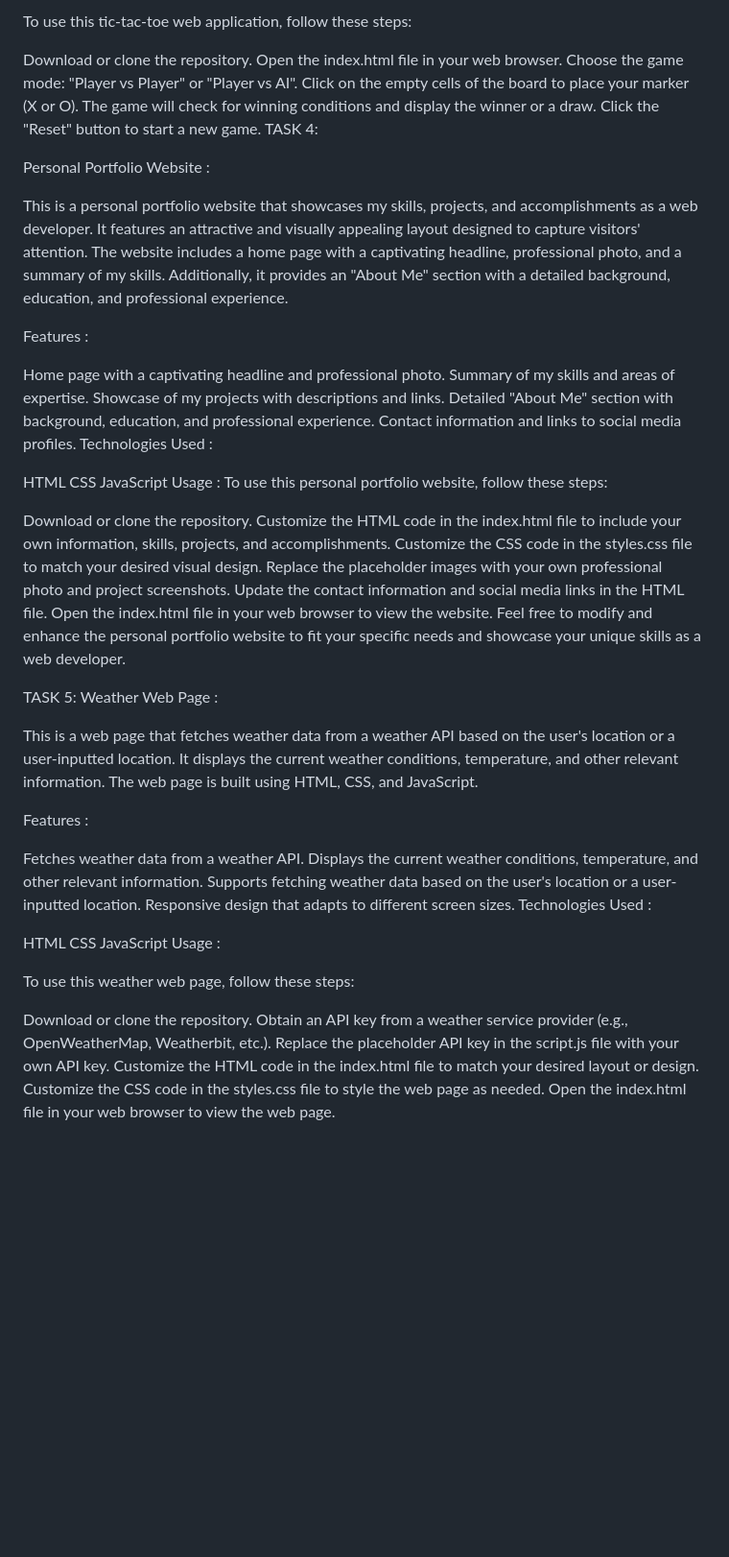
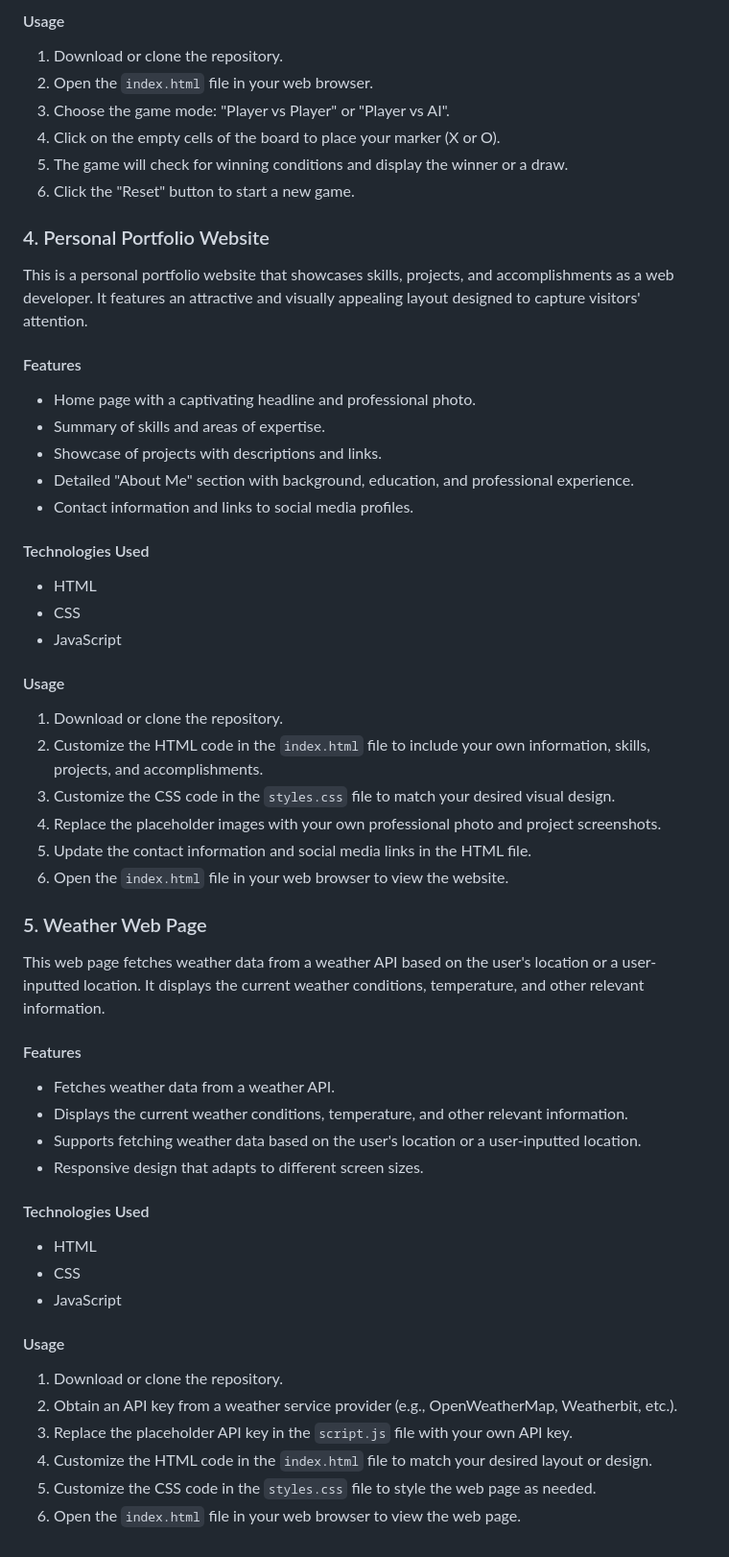
Before and after one commit to KumaranKratos/Prodigy_InfoTech_Internship, a Markdown page: README.md, the part around the change printed below. Shown: that part at 96% size. Rendered like a GitHub page; blank space fills up the shorter version.

```diff
--- a/README.md
+++ b/README.md
@@ -70,62 +68,55 @@ Usage :
 
-To use this tic-tac-toe web application, follow these steps:
+#### Usage
+1. Download or clone the repository.
+2. Open the `index.html` file in your web browser.
+3. Choose the game mode: "Player vs Player" or "Player vs AI".
+4. Click on the empty cells of the board to place your marker (X or O).
+5. The game will check for winning conditions and display the winner or a draw.
+6. Click the "Reset" button to start a new game.
 
-Download or clone the repository.
-Open the index.html file in your web browser.
-Choose the game mode: "Player vs Player" or "Player vs AI".
-Click on the empty cells of the board to place your marker (X or O).
-The game will check for winning conditions and display the winner or a draw.
-Click the "Reset" button to start a new game.
-TASK 4:
+### 4. Personal Portfolio Website
 
-Personal Portfolio Website :
+This is a personal portfolio website that showcases skills, projects, and accomplishments as a web developer. It features an attractive and visually appealing layout designed to capture visitors' attention.
 
-This is a personal portfolio website that showcases my skills, projects, and accomplishments as a web developer. It features an attractive and visually appealing layout designed to capture visitors' attention. The website includes a home page with a captivating headline, professional photo, and a summary of my skills. Additionally, it provides an "About Me" section with a detailed background, education, and professional experience.
+#### Features
+- Home page with a captivating headline and professional photo.
+- Summary of skills and areas of expertise.
+- Showcase of projects with descriptions and links.
+- Detailed "About Me" section with background, education, and professional experience.
+- Contact information and links to social media profiles.
 
-Features :
+#### Technologies Used
+- HTML
+- CSS
+- JavaScript
 
-Home page with a captivating headline and professional photo.
-Summary of my skills and areas of expertise.
-Showcase of my projects with descriptions and links.
-Detailed "About Me" section with background, education, and professional experience.
-Contact information and links to social media profiles.
-Technologies Used :
+#### Usage
+1. Download or clone the repository.
+2. Customize the HTML code in the `index.html` file to include your own information, skills, projects, and accomplishments.
+3. Customize the CSS code in the `styles.css` file to match your desired visual design.
+4. Replace the placeholder images with your own professional photo and project screenshots.
+5. Update the contact information and social media links in the HTML file.
+6. Open the `index.html` file in your web browser to view the website.
 
-HTML
-CSS
-JavaScript
-Usage : To use this personal portfolio website, follow these steps:
+### 5. Weather Web Page
 
-Download or clone the repository.
-Customize the HTML code in the index.html file to include your own information, skills, projects, and accomplishments.
-Customize the CSS code in the styles.css file to match your desired visual design.
-Replace the placeholder images with your own professional photo and project screenshots.
-Update the contact information and social media links in the HTML file.
-Open the index.html file in your web browser to view the website.
-Feel free to modify and enhance the personal portfolio website to fit your specific needs and showcase your unique skills as a web developer.
+This web page fetches weather data from a weather API based on the user's location or a user-inputted location. It displays the current weather conditions, temperature, and other relevant information.
 
-TASK 5: Weather Web Page :
+#### Features
+- Fetches weather data from a weather API.
+- Displays the current weather conditions, temperature, and other relevant information.
+- Supports fetching weather data based on the user's location or a user-inputted location.
+- Responsive design that adapts to different screen sizes.
 
-This is a web page that fetches weather data from a weather API based on the user's location or a user-inputted location. It displays the current weather conditions, temperature, and other relevant information. The web page is built using HTML, CSS, and JavaScript.
+#### Technologies Used
+- HTML
+- CSS
+- JavaScript
 
-Features :
-
-Fetches weather data from a weather API.
-Displays the current weather conditions, temperature, and other relevant information.
-Supports fetching weather data based on the user's location or a user-inputted location.
-Responsive design that adapts to different screen sizes.
-Technologies Used :
-
-HTML
-CSS
-JavaScript
-Usage :
-
-To use this weather web page, follow these steps:
-
-Download or clone the repository.
-Obtain an API key from a weather service provider (e.g., OpenWeatherMap, Weatherbit, etc.).
-Replace the placeholder API key in the script.js file with your own API key.
-Customize the HTML code in the index.html file to match your desired layout or design.
-Customize the CSS code in the styles.css file to style the web page as needed.
-Open the index.html file in your web browser to view the web page.
+#### Usage
+1. Download or clone the repository.
+2. Obtain an API key from a weather service provider (e.g., OpenWeatherMap, Weatherbit, etc.).
+3. Replace the placeholder API key in the `script.js` file with your own API key.
+4. Customize the HTML code in the `index.html` file to match your desired layout or design.
+5. Customize the CSS code in the `styles.css` file to style the web page as needed.
+6. Open the `index.html` file in your web browser to view the web page.
```
Also changed, not shown: other parts of README.md (+50 -52 lines).
